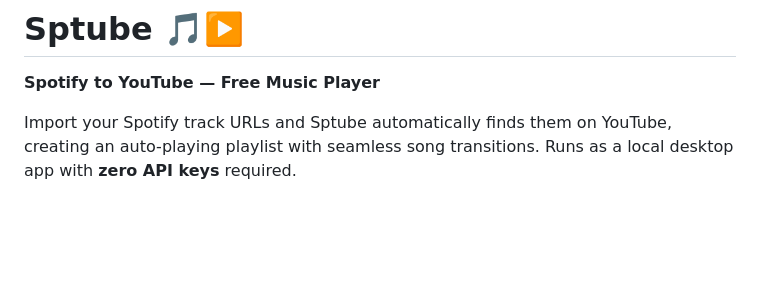
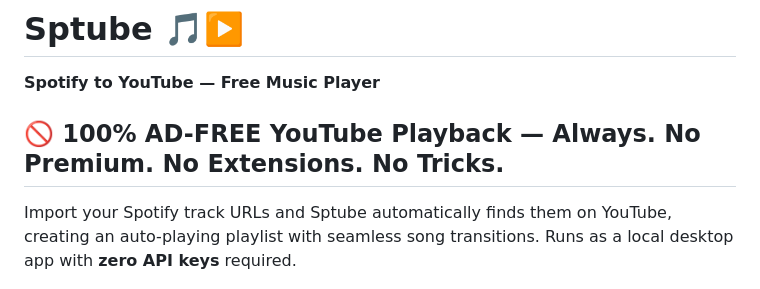
Before and after one commit to juanpe500/Sptube, a Markdown page: README.md, the part around the change. Rendered like a GitHub page; blank space fills up the shorter version.

Commit message:
Add prominent AD-FREE banner to README

```diff
--- a/README.md
+++ b/README.md
@@ -1,6 +1,8 @@
 # Sptube 🎵▶️
 
 **Spotify to YouTube — Free Music Player**
+
+## 🚫 100% AD-FREE YouTube Playback — Always. No Premium. No Extensions. No Tricks.
 
 Import your Spotify track URLs and Sptube automatically finds them on YouTube, creating an auto-playing playlist with seamless song transitions. Runs as a local desktop app with **zero API keys** required.
 
```
